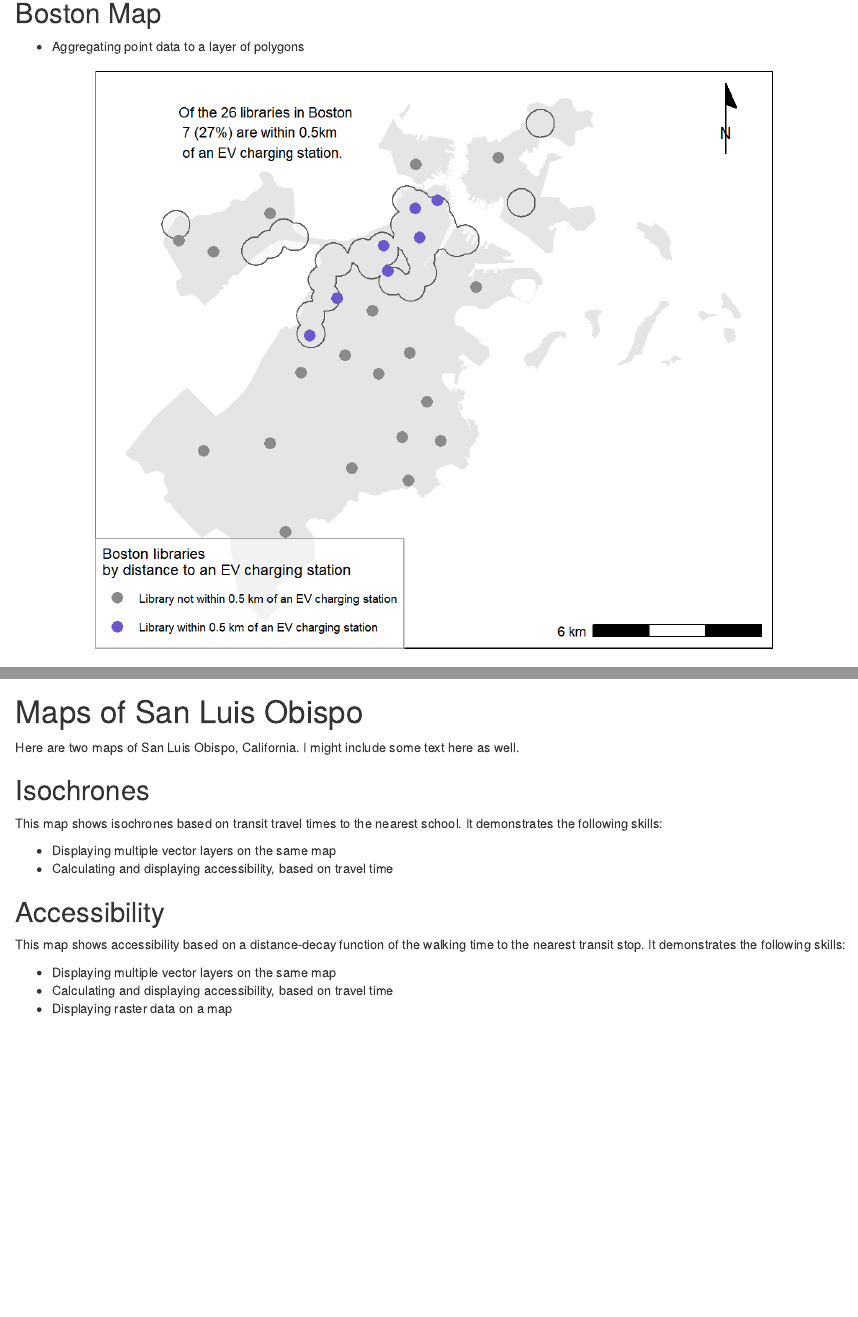
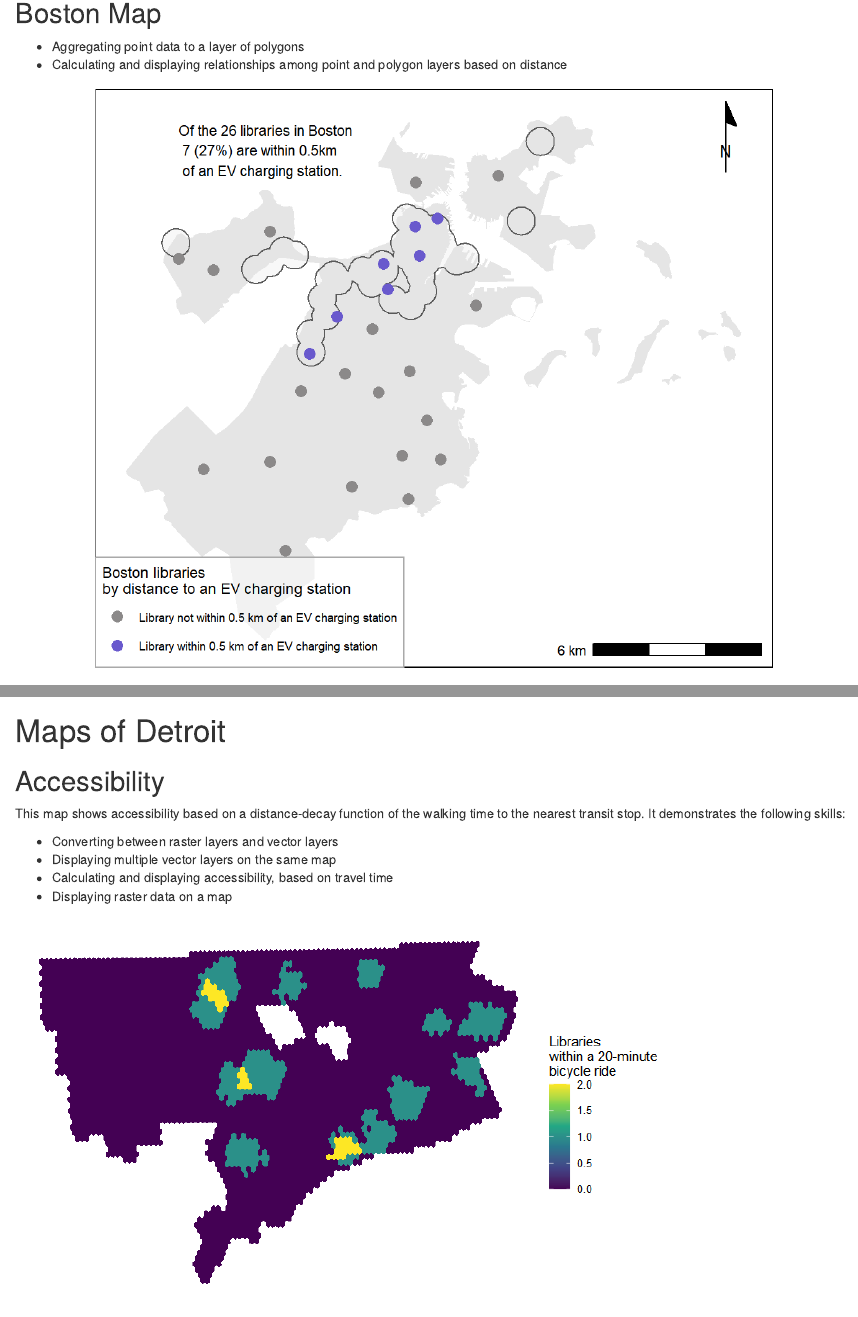
Before and after one commit to acardelle/portfolio, an R Markdown document (index.Rmd): the page in a window 1100 px wide, from 2040 px down, and a second part further down, joined at a grey line. Rendered offline with R 4.5, knitr and Pandoc, with nearby package versions; drawn as R Markdown's standard HTML page in place of the format the file asks for.

Commit message:
Testing Detroit big and small

```diff
--- a/index.Rmd
+++ b/index.Rmd
@@ -42,6 +42,7 @@ This interactive map demonstrates the following skills:
 
 ## Boston Map
 * Aggregating point data to a layer of polygons
+* Calculating and displaying relationships among point and polygon layers based on distance
 
 [![](thumbnails/Boston_ev_libraries.png)](https://acardelle.github.io/portfolio/fullsize/Boston_ev_libraries_big.pdf){target="_blank"}
 
@@ -52,20 +53,16 @@ This map demonstrates the following skills:
 
 [![](thumbnails/philadelphia_small.png)](https://acardelle.github.io/portfolio/fullsize/Philadelphia_big.pdf){target="_blank"}
 
-# Maps of San Luis Obispo
-Here are two maps of San Luis Obispo, California. I might include some text here as well.
-
-## Isochrones
-This map shows isochrones based on transit travel times to the nearest school. It demonstrates the following skills:
-
-* Displaying multiple vector layers on the same map
-* Calculating and displaying accessibility, based on travel time
+# Maps of Detroit
 
 ## Accessibility
 This map shows accessibility based on a distance-decay function of the walking time to the nearest transit stop. It demonstrates the following skills:
 
+* Converting between raster layers and vector layers
 * Displaying multiple vector layers on the same map
 * Calculating and displaying accessibility, based on travel time
 * Displaying raster data on a map
 
-[![](thumbnails/Alex_4B.png)](https://acardelle.github.io/portfolio/fullsize/Alex_4B.pdf){target="_blank"}
+[![](thumbnails/Alex_3B.png)](https://acardelle.github.io/portfolio/fullsize/Alex_3B.big.pdf){target="_blank"}
+
+[![](thumbnails/Alex_4B.png)](https://acardelle.github.io/portfolio/fullsize/Alex_4B_big.pdf){target="_blank"}
```
Also changed, not shown: fullsize/Alex_3B_big.pdf (added), fullsize/Alex_4B_big.pdf (renamed from fullsize/Alex_4B.pdf), thumbnails/Alex_3B.png (added), index.Rmd (2 more changed lines).
